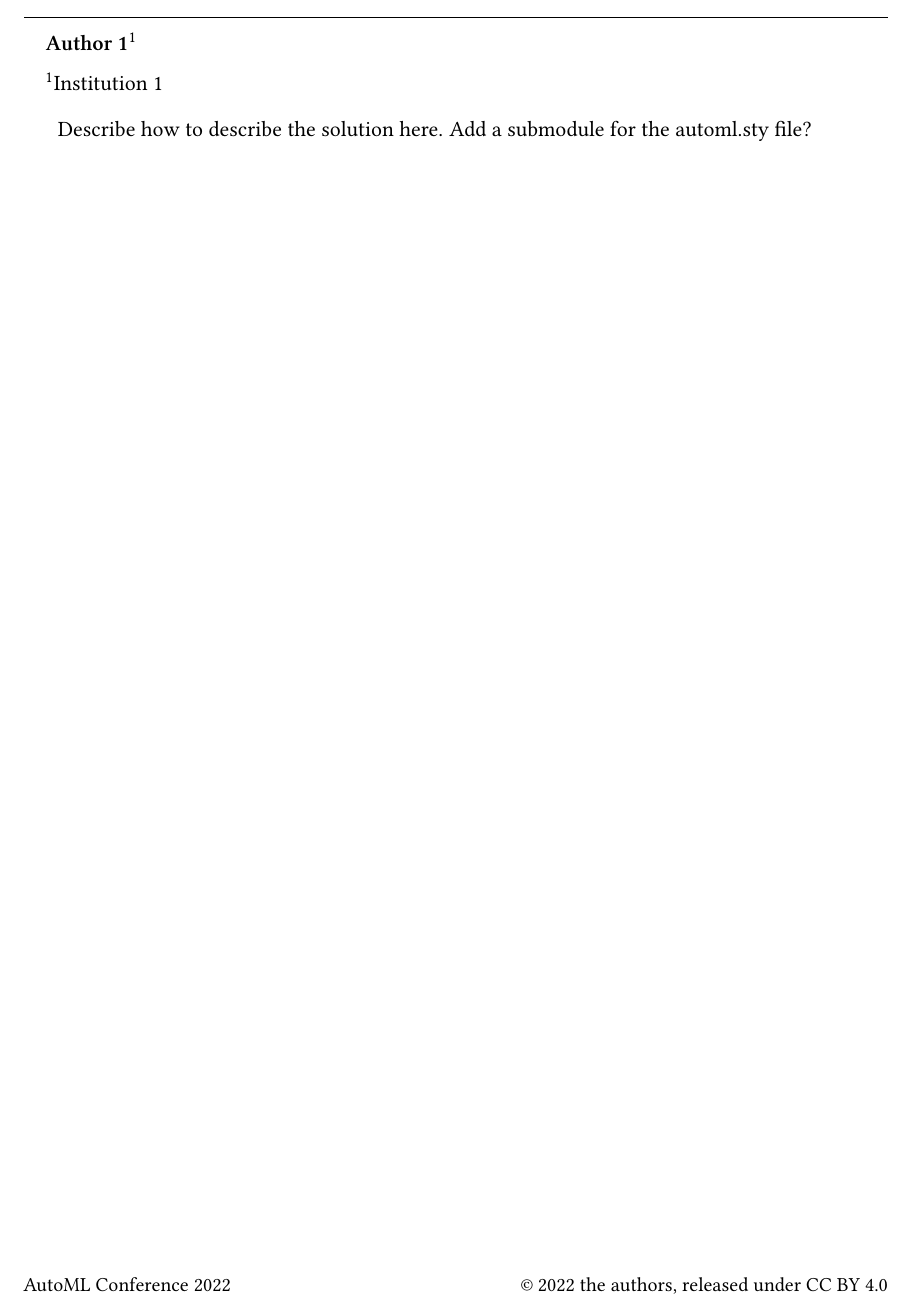
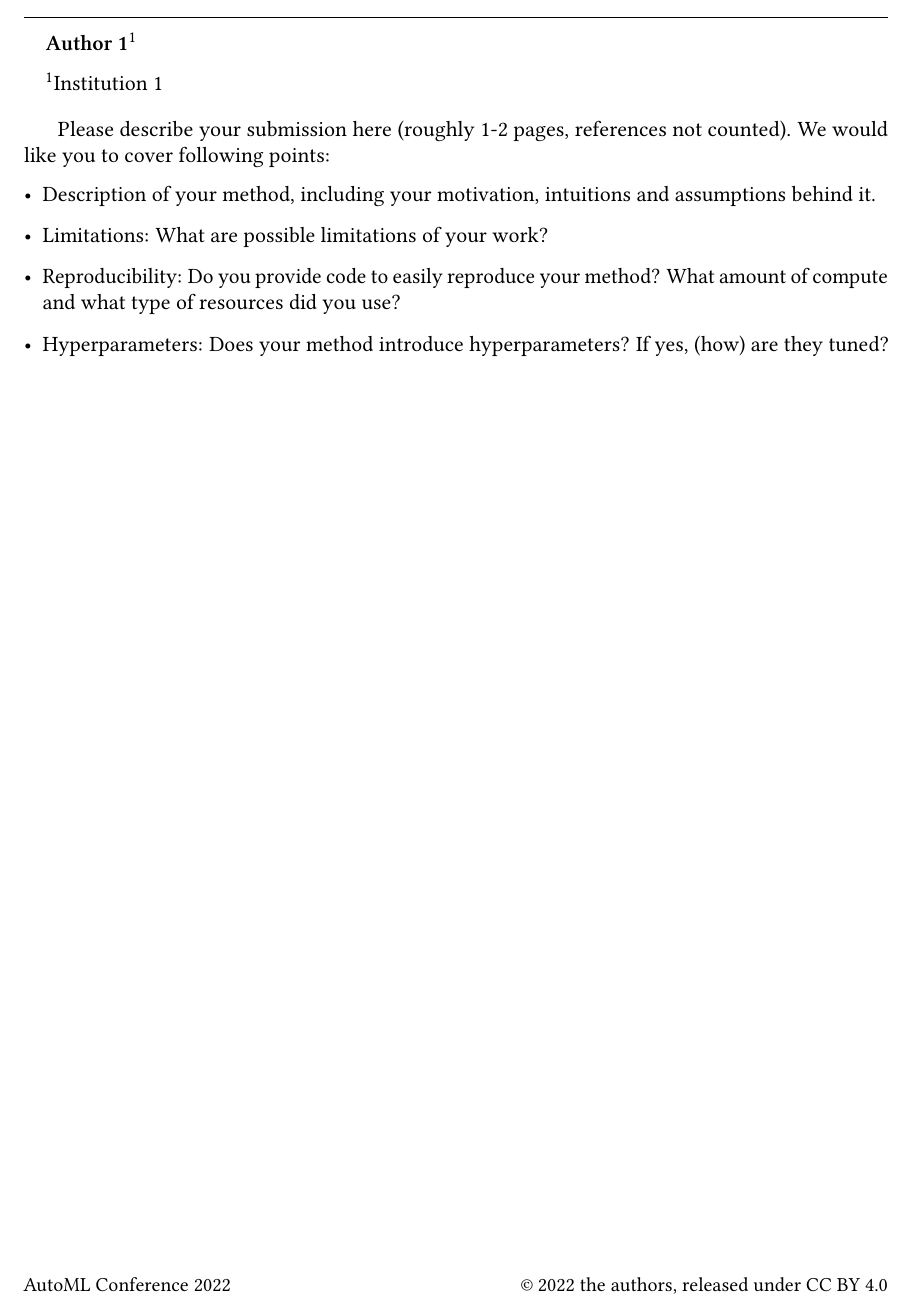
Before and after one commit to automl/dac4automlcomp, a LaTeX document (submission_template/description.tex): part of the page, cut so that both start at the same text. Compiled offline with pdfLaTeX.

Commit message:
updated description

```diff
--- a/submission_template/description.tex
+++ b/submission_template/description.tex
@@ -103,7 +103,15 @@
 
 \maketitle
 
-Describe how to describe the solution here. Add a submodule for the automl.sty file?
+Please describe your submission here (roughly 1-2 pages, references not counted).
+We would like you to cover following points:
+\begin{itemize}
+  \item Description of your method, including your motivation, intuitions and assumptions behind it.
+  \item Limitations: What are possible limitations of your work?
+  \item Reproducibility: Do you provide code to easily reproduce your method? What amount of compute and what type of resources did you use?
+  \item Hyperparameters: Does your method introduce hyperparameters? If yes, (how) are they tuned?
+\end{itemize}
+
 
 
 \end{document}
```
Also changed, not shown: submission_template/description.pdf (added).
